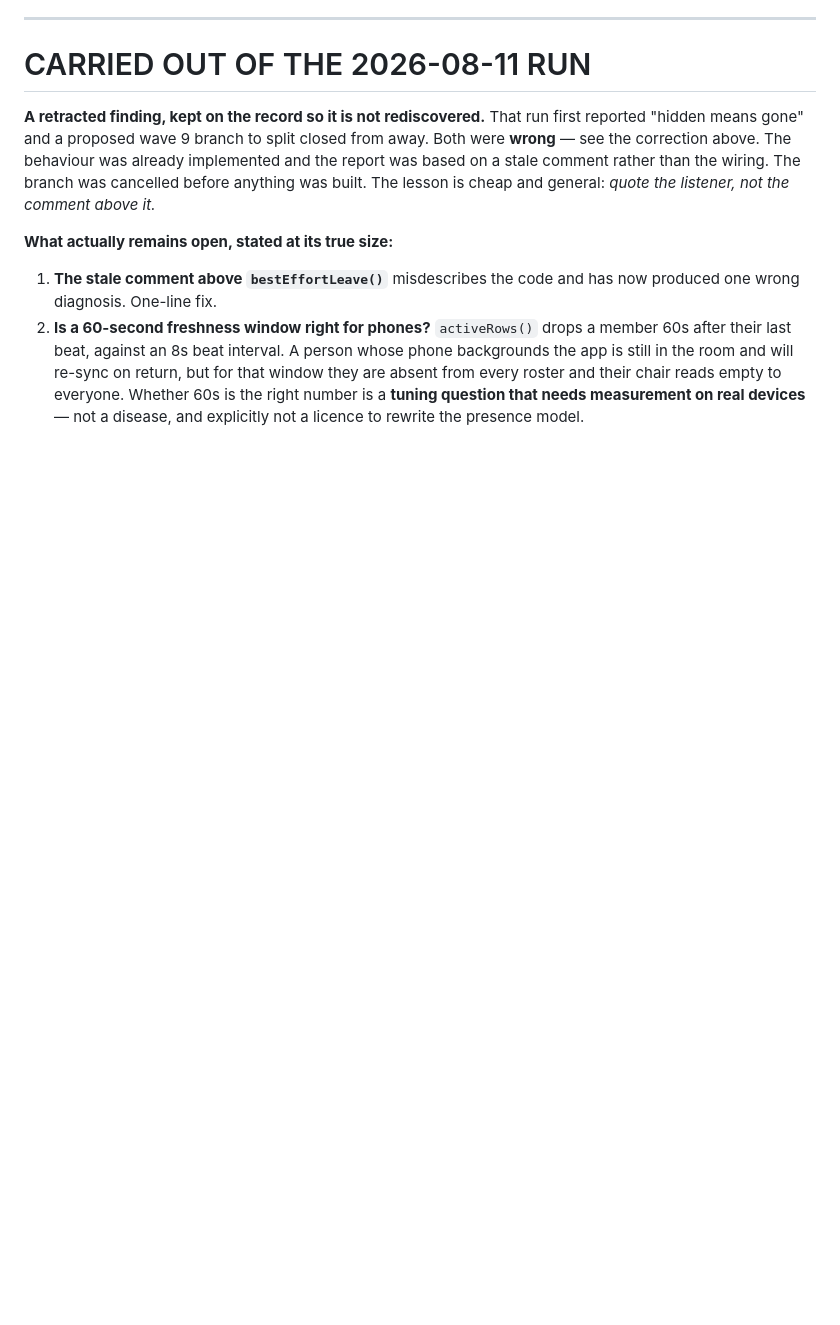
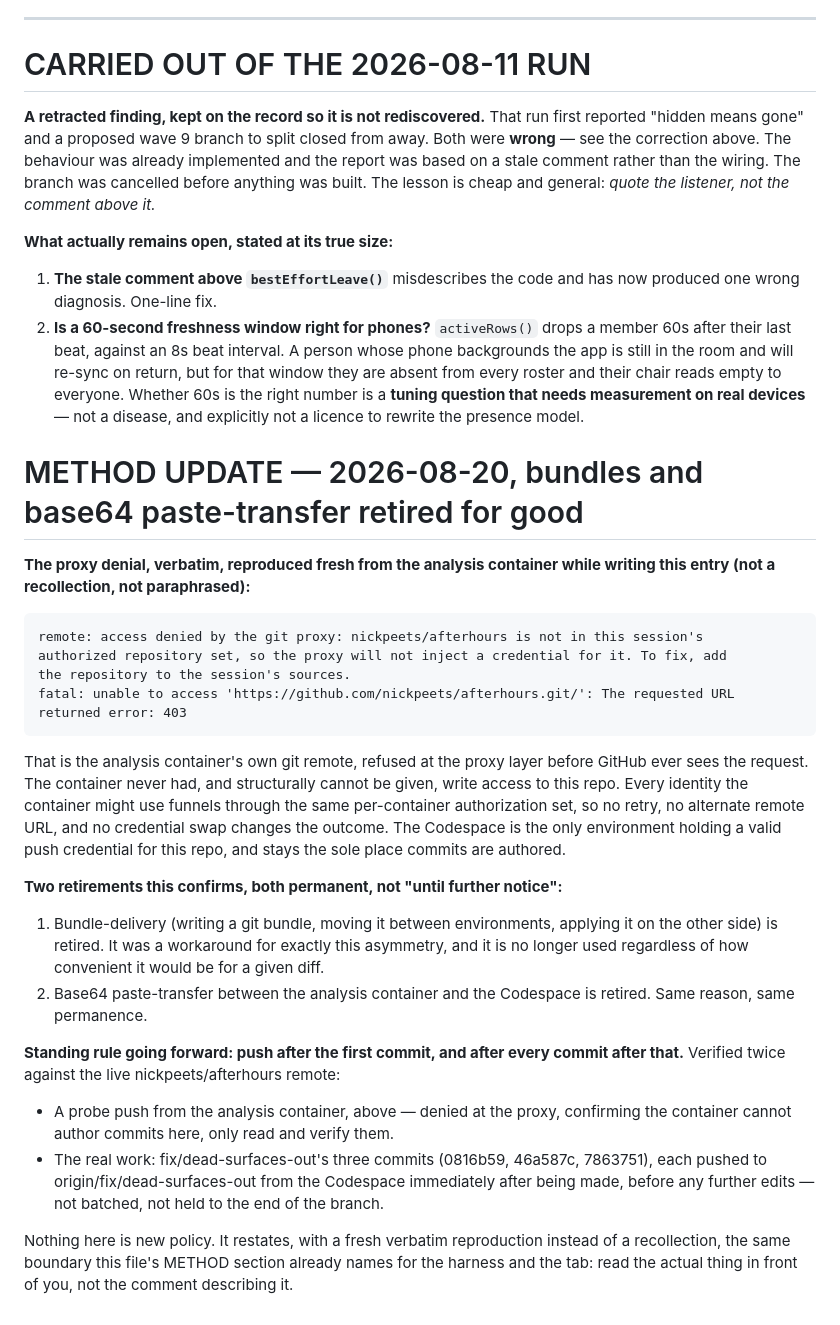
Before and after one commit to nickpeets/afterhours, a Markdown page: tools/AUDIT-2026-08-09-conductor.md, the part around the change. Drawn GitHub-style; blank space fills up the shorter version.

Commit message:
audit: log the proxy denial verbatim, retire bundles/base64 for good, restate push-on-every-commit

```diff
--- a/tools/AUDIT-2026-08-09-conductor.md
+++ b/tools/AUDIT-2026-08-09-conductor.md
@@ -949,3 +949,42 @@ cheap and general: *quote the listener, not the comment above it.*
    reads empty to everyone.  Whether 60s is the right number is a **tuning
    question that needs measurement on real devices** — not a disease, and
    explicitly not a licence to rewrite the presence model.
+
+# METHOD UPDATE — 2026-08-20, bundles and base64 paste-transfer retired for good
+
+**The proxy denial, verbatim, reproduced fresh from the analysis container while writing this
+entry (not a recollection, not paraphrased):**
+
+    remote: access denied by the git proxy: nickpeets/afterhours is not in this session's
+    authorized repository set, so the proxy will not inject a credential for it. To fix, add
+    the repository to the session's sources.
+    fatal: unable to access 'https://github.com/nickpeets/afterhours.git/': The requested URL
+    returned error: 403
+
+That is the analysis container's own git remote, refused at the proxy layer before GitHub ever
+sees the request. The container never had, and structurally cannot be given, write access to
+this repo. Every identity the container might use funnels through the same per-container
+authorization set, so no retry, no alternate remote URL, and no credential swap changes the
+outcome. The Codespace is the only environment holding a valid push credential for this repo,
+and stays the sole place commits are authored.
+
+**Two retirements this confirms, both permanent, not "until further notice":**
+
+1. Bundle-delivery (writing a git bundle, moving it between environments, applying it on the
+   other side) is retired. It was a workaround for exactly this asymmetry, and it is no longer
+   used regardless of how convenient it would be for a given diff.
+2. Base64 paste-transfer between the analysis container and the Codespace is retired. Same
+   reason, same permanence.
+
+**Standing rule going forward: push after the first commit, and after every commit after that.**
+Verified twice against the live nickpeets/afterhours remote:
+
+- A probe push from the analysis container, above — denied at the proxy, confirming the
+  container cannot author commits here, only read and verify them.
+- The real work: fix/dead-surfaces-out's three commits (0816b59, 46a587c, 7863751), each
+  pushed to origin/fix/dead-surfaces-out from the Codespace immediately after being made,
+  before any further edits — not batched, not held to the end of the branch.
+
+Nothing here is new policy. It restates, with a fresh verbatim reproduction instead of a
+recollection, the same boundary this file's METHOD section already names for the harness and
+the tab: read the actual thing in front of you, not the comment describing it.
```
